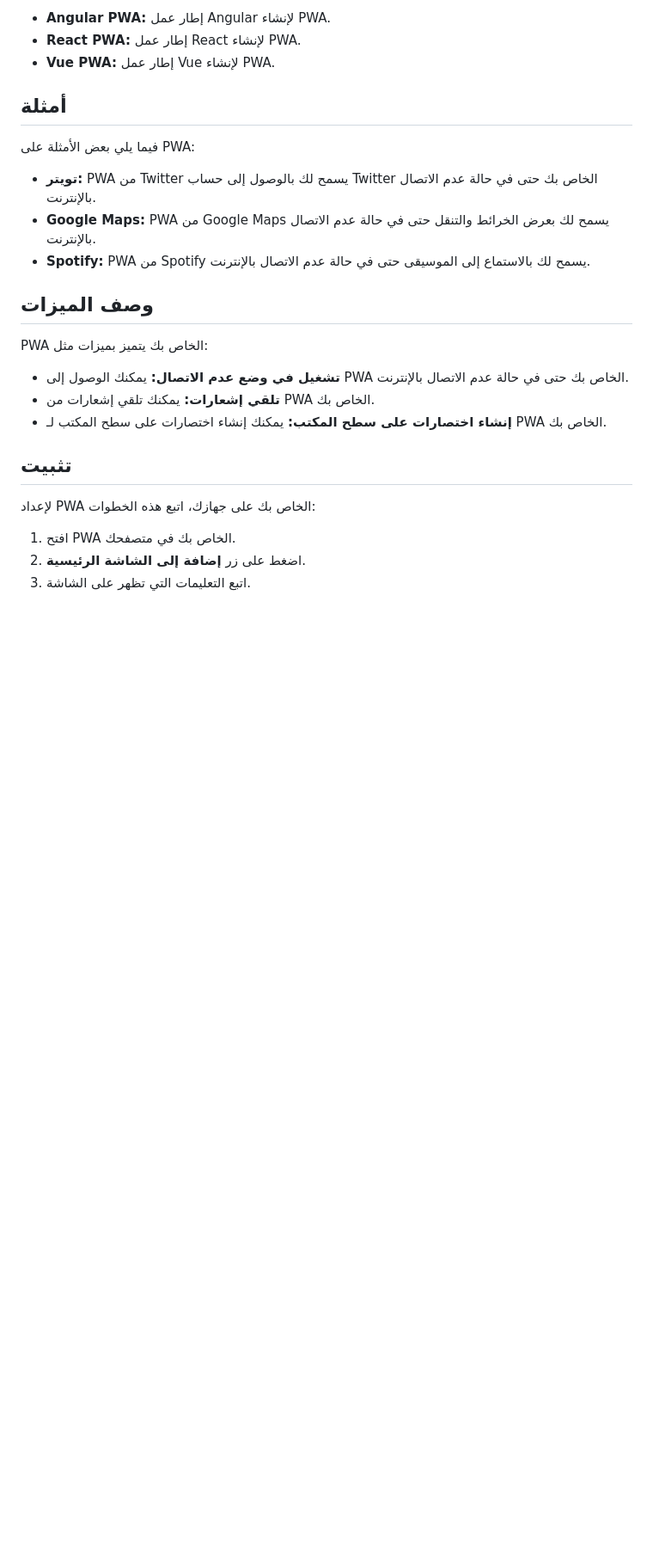
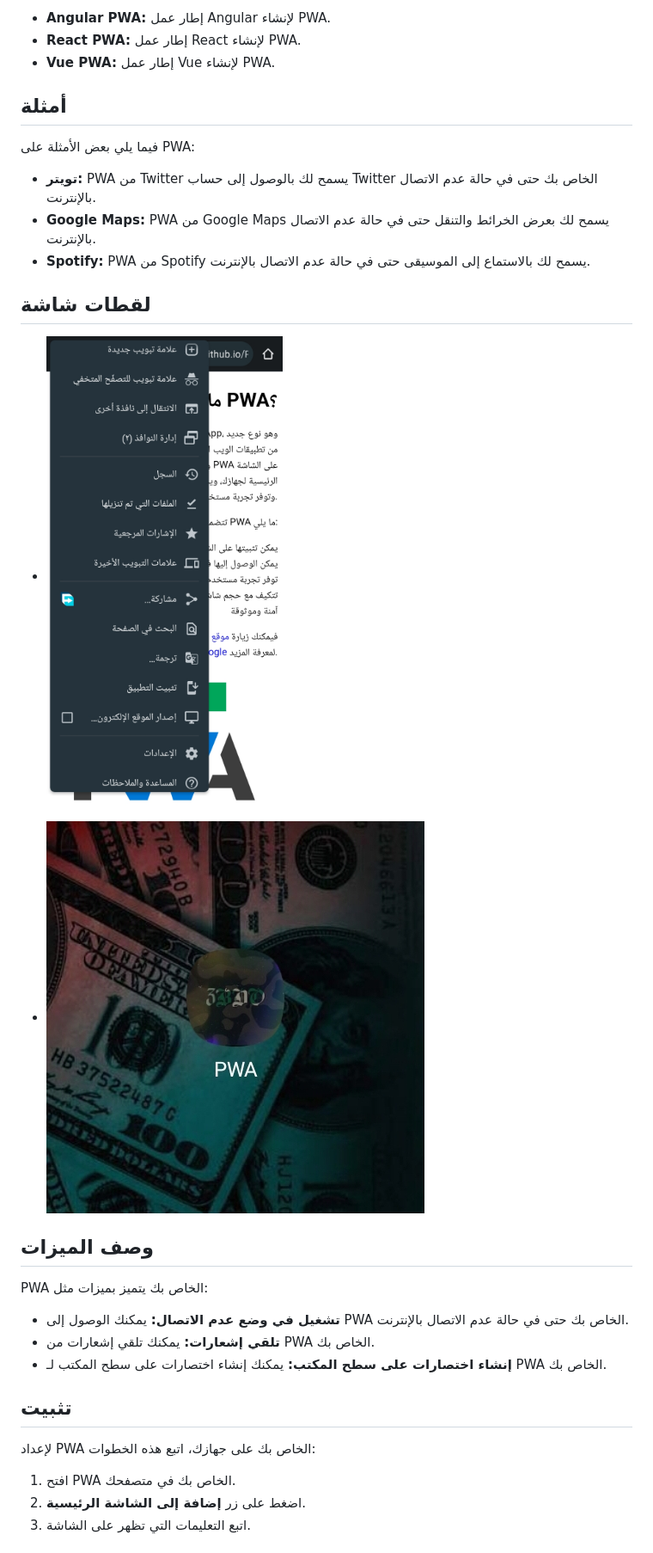
Before and after one commit to AbdoLY54/AbdoLY54, a Markdown page: README.md, the part around the change printed below. Shown: that part at 86% size. Rendered like a GitHub page; blank space fills up the shorter version.

```diff
--- a/README.md
+++ b/README.md
@@ -26,7 +28,10 @@ PWA تعني Progressive Web App، وهي تطبيقات ويب مصممة لل
 * **Google Maps:** PWA من Google Maps يسمح لك بعرض الخرائط والتنقل حتى في حالة عدم الاتصال بالإنترنت.
 * **Spotify:** PWA من Spotify يسمح لك بالاستماع إلى الموسيقى حتى في حالة عدم الاتصال بالإنترنت.
 
+## لقطات شاشة
 
+* ![لقطة شاشة للصفحة الرئيسية](screenshot-home.jpg)
+* ![لقطة شاشة لقائمة العناصر](screenshot-items.jpg)
 
 ## وصف الميزات
 
```
Also changed, not shown: other parts of README.md (+8 -2 lines).
